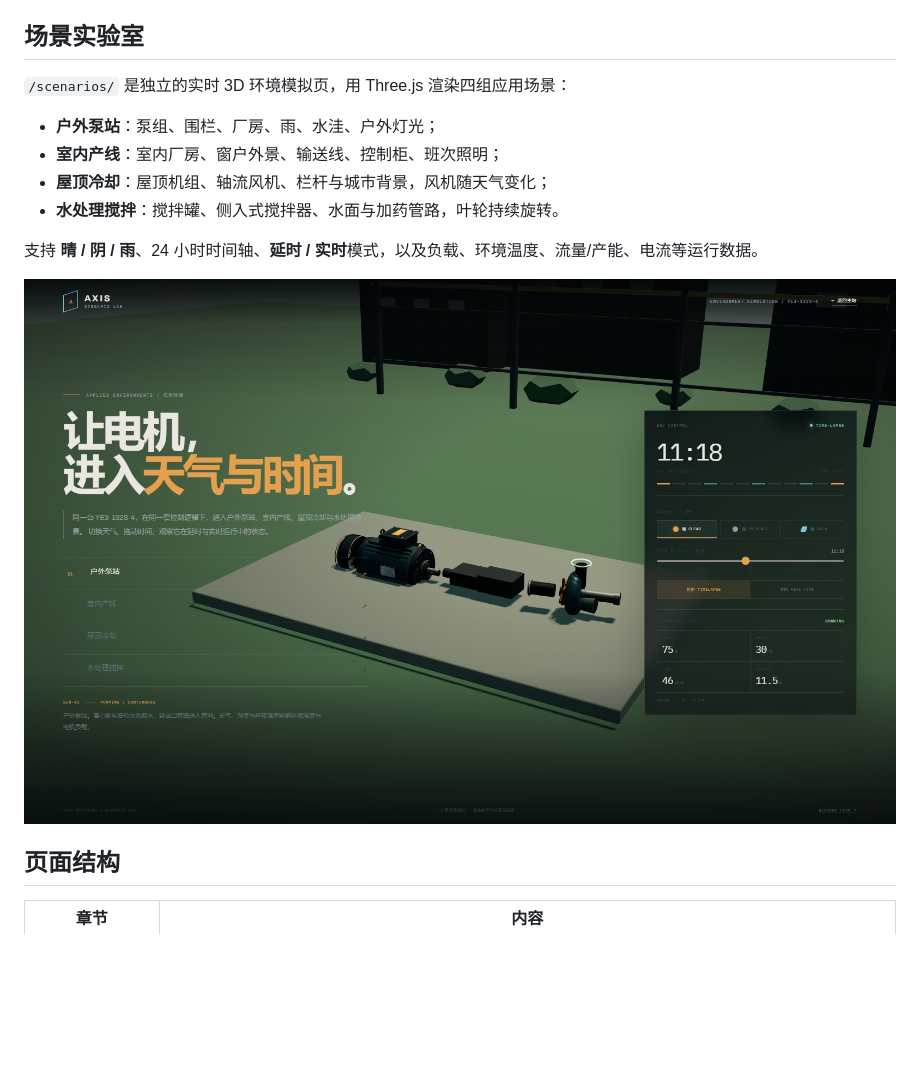
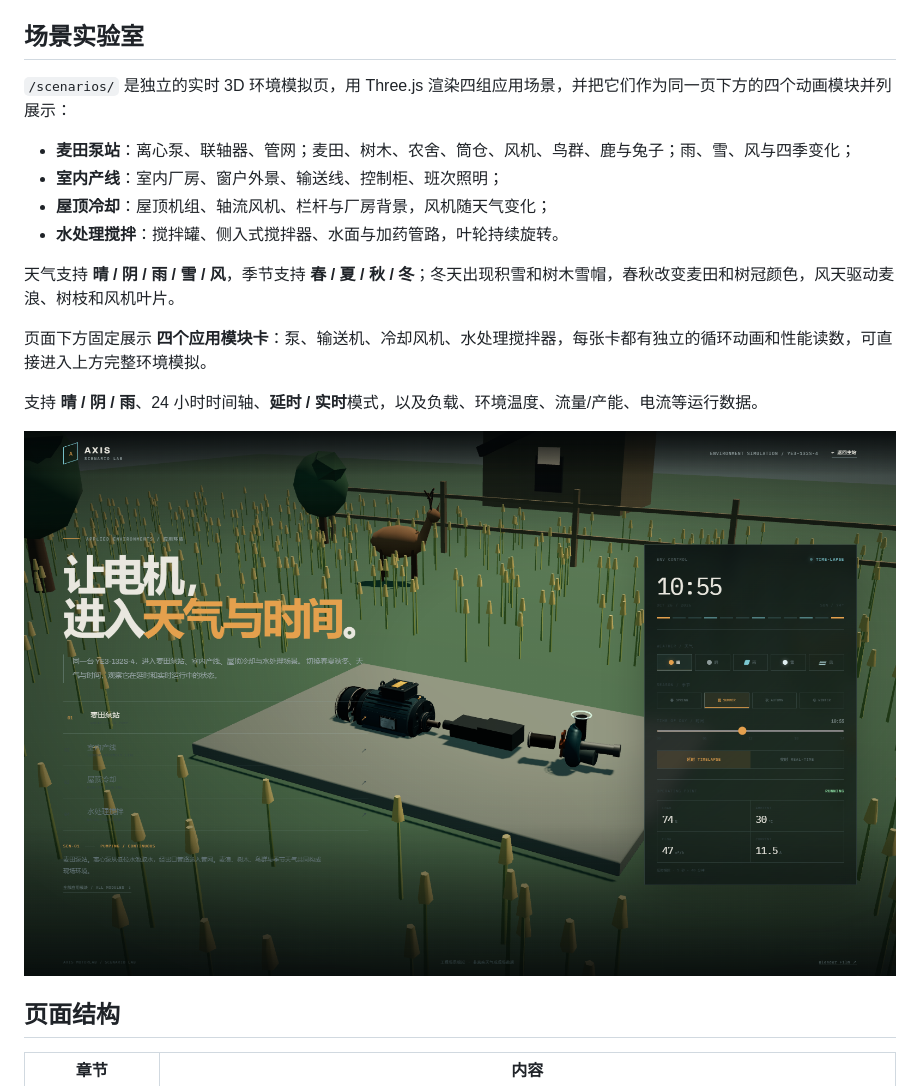
Before and after one commit to ML-2020/axis-motorlab, a Markdown page: README.md, the part around the change. Rendered like a GitHub page; pictures changed too: screenshots/final/21-scenario-lab.png; blank space fills up the shorter version.

```diff
--- a/README.md
+++ b/README.md
@@ -34,12 +34,16 @@ npm run preview   # http://127.0.0.1:5181/
 
 ## 场景实验室
 
-`/scenarios/` 是独立的实时 3D 环境模拟页，用 Three.js 渲染四组应用场景：
+`/scenarios/` 是独立的实时 3D 环境模拟页，用 Three.js 渲染四组应用场景，并把它们作为同一页下方的四个动画模块并列展示：
 
-- **户外泵站**：泵组、围栏、厂房、雨、水洼、户外灯光；
+- **麦田泵站**：离心泵、联轴器、管网；麦田、树木、农舍、筒仓、风机、鸟群、鹿与兔子；雨、雪、风与四季变化；
 - **室内产线**：室内厂房、窗户外景、输送线、控制柜、班次照明；
-- **屋顶冷却**：屋顶机组、轴流风机、栏杆与城市背景，风机随天气变化；
+- **屋顶冷却**：屋顶机组、轴流风机、栏杆与厂房背景，风机随天气变化；
 - **水处理搅拌**：搅拌罐、侧入式搅拌器、水面与加药管路，叶轮持续旋转。
+
+天气支持 **晴 / 阴 / 雨 / 雪 / 风**，季节支持 **春 / 夏 / 秋 / 冬**；冬天出现积雪和树木雪帽，春秋改变麦田和树冠颜色，风天驱动麦浪、树枝和风机叶片。
+
+页面下方固定展示 **四个应用模块卡**：泵、输送机、冷却风机、水处理搅拌器，每张卡都有独立的循环动画和性能读数，可直接进入上方完整环境模拟。
 
 支持 **晴 / 阴 / 雨**、24 小时时间轴、**延时 / 实时**模式，以及负载、环境温度、流量/产能、电流等运行数据。
 
```
Also changed, not shown: screenshots/final/24-scenario-modules.png (added), 3 other files.
